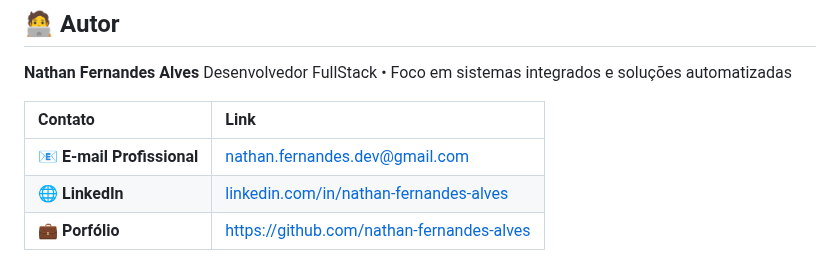
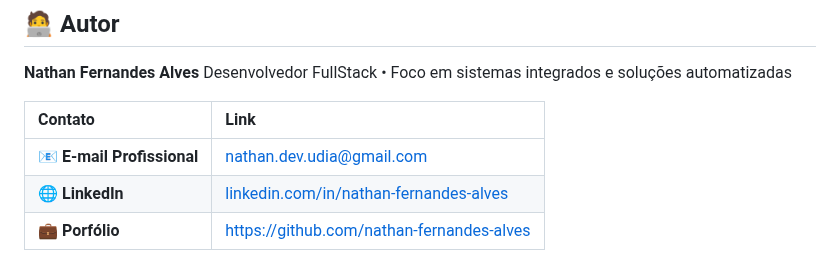
Before and after one commit to Nathan-Dev-udia/PlenusDesk, a Markdown page: README.md, the part around the change. Drawn GitHub-style.

```diff
--- a/README.md
+++ b/README.md
@@ -158,6 +158,6 @@ Desenvolvedor FullStack • Foco em sistemas integrados e soluções automatizad
 
 | Contato | Link |
 | :-- | :-- |
-| 📧 **E-mail Profissional** | [nathan.fernandes.dev@gmail.com](mailto:nathan.fernandes.dev@gmail.com) |
-| 🌐 **LinkedIn** | [linkedin.com/in/nathan-fernandes-alves](https://www.linkedin.com/in/nathan-fernandes-alves) |
+| 📧 **E-mail Profissional** | [nathan.dev.udia@gmail.com](mailto:nathan.dev.udia@gmail.com) |
+| 🌐 **LinkedIn** | [linkedin.com/in/nathan-fernandes-alves](https://www.linkedin.com/in/nathan-fernandes-93761a179/) |
 | 💼 **Porfólio** | [https://github.com/nathan-fernandes-alves](https://nathan-dev-udia.github.io/portfolio/) |
```
